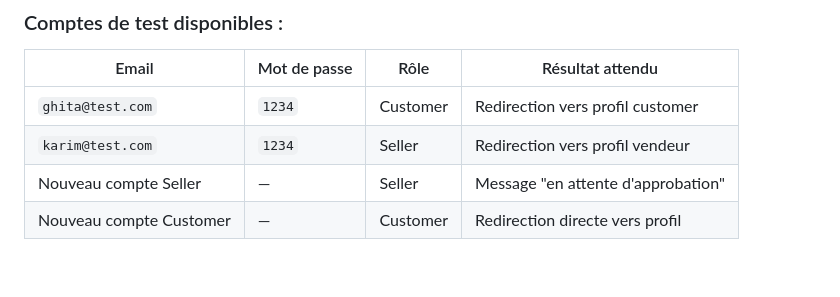
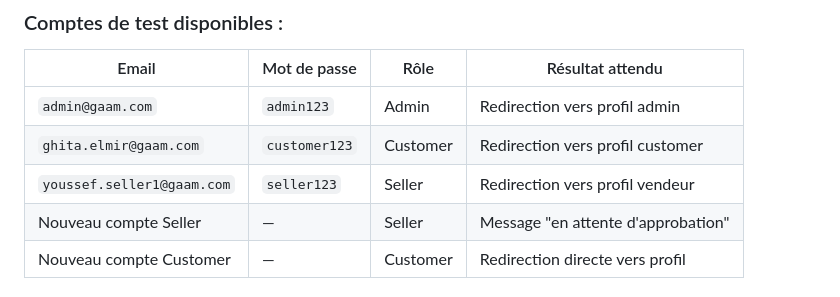
Before and after one commit to anwarelouardini/e-commerce-multi-role, a Markdown page: README.md, the part around the change. GitHub-like rendering; blank space fills up the shorter version.

```diff
--- a/README.md
+++ b/README.md
@@ -155,8 +155,9 @@ $_SESSION['store_name']    // Nom de la boutique (si role=seller)
 
 | Email | Mot de passe | Rôle | Résultat attendu |
 |---|---|---|---|
-| `ghita@test.com` | `1234` | Customer | Redirection vers profil customer |
-| `karim@test.com` | `1234` | Seller | Redirection vers profil vendeur |
+| `admin@gaam.com` | `admin123` | Admin | Redirection vers profil admin |
+| `ghita.elmir@gaam.com` | `customer123` | Customer | Redirection vers profil customer |
+| `youssef.seller1@gaam.com` | `seller123` | Seller | Redirection vers profil vendeur |
 | Nouveau compte Seller | — | Seller | Message "en attente d'approbation" |
 | Nouveau compte Customer | — | Customer | Redirection directe vers profil |
 
```
